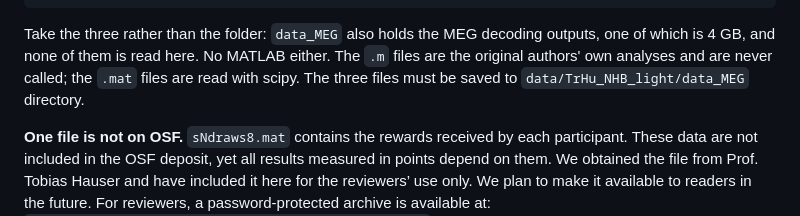
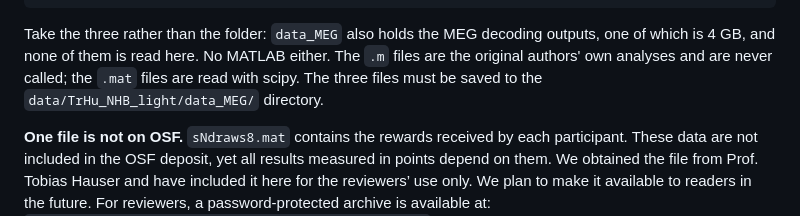
Before and after one commit to aabdelrazik/deciding-when-to-decide, a Markdown page: README.md, the part around the change. GitHub-like rendering.

```diff
--- a/README.md
+++ b/README.md
@@ -75,8 +75,8 @@ data/TrHu_NHB_light/data_MEG/ybocs_scores.csv    2.4 KB
 Take the three rather than the folder: `data_MEG` also holds the MEG decoding
 outputs, one of which is 4 GB, and none of them is read here. No MATLAB either.
 The `.m` files are the original authors' own analyses and are never called; the
-`.mat` files are read with scipy. The three files must be saved to
-`data/TrHu_NHB_light/data_MEG` directory.
+`.mat` files are read with scipy. The three files must be saved to the
+`data/TrHu_NHB_light/data_MEG/` directory.
 
 **One file is not on OSF.** `sNdraws8.mat` contains the rewards received by each
 participant. These data are not included in the OSF deposit, yet all results
```
